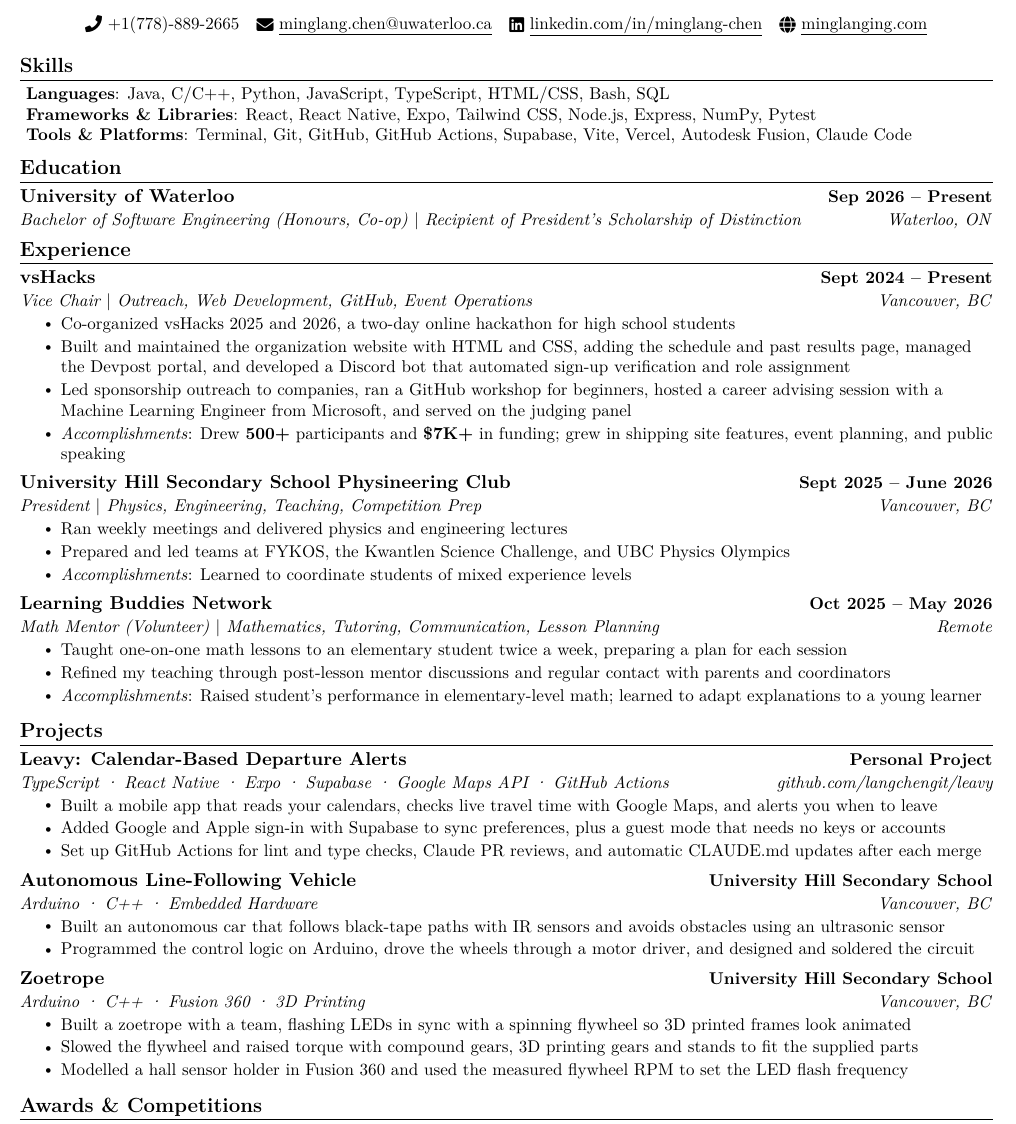
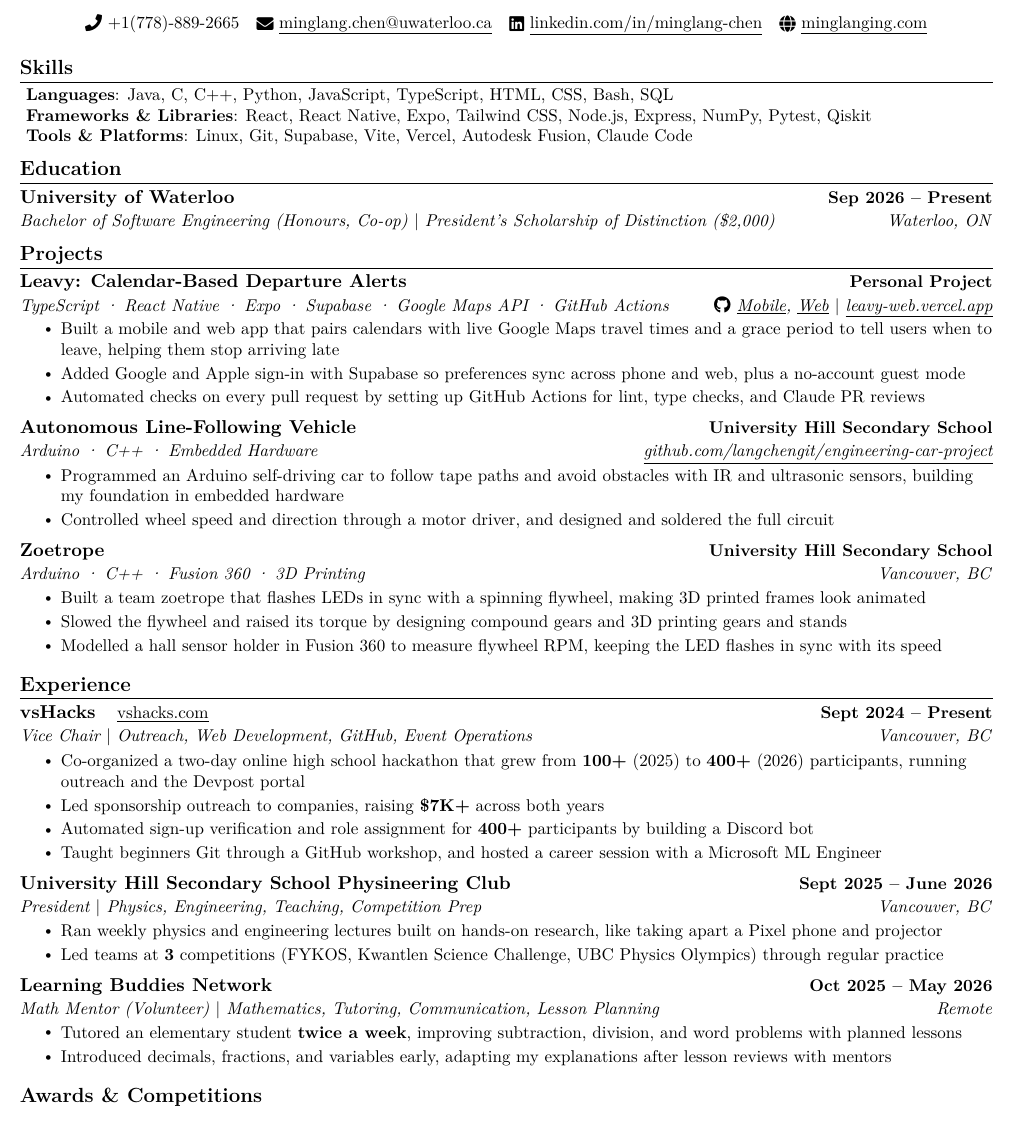
Before and after one commit to langchengit/resume, a LaTeX CV (resume.tex): part of the page, cut so that both start at the same text. Compiled offline with pdfLaTeX.

Commit message:
Rewrite resume bullets with impact and add project links
- Rewrite every Experience and Projects bullet as action, impact, and how
- Move Projects above Experience
- Link vsHacks site, both Leavy repos plus the live web app, and the car project repo
- Update skills: split C/C++ and HTML/CSS, add Linux and Qiskit, drop Terminal, GitHub, GitHub Actions
- Add $2,000 to the President's Scholarship line
- Rebuild PDF with pdflatex

Co-Authored-By: Claude Opus 5.5 <noreply@anthropic.com>

```diff
--- a/resume.tex
+++ b/resume.tex
@@ -129,9 +129,9 @@
 \section{Skills}
 \begin{itemize}[leftmargin=0.05in, label={}, itemsep=0pt, parsep=0pt, topsep=2pt]
 \small{
-\item \textbf{Languages}{: Java, C/C++, Python, JavaScript, TypeScript, HTML/CSS, Bash, SQL}
-\item \textbf{Frameworks \& Libraries}{: React, React Native, Expo, Tailwind CSS, Node.js, Express, NumPy, Pytest}
-\item \textbf{Tools \& Platforms}{: Terminal, Git, GitHub, GitHub Actions, Supabase, Vite, Vercel, Autodesk Fusion, Claude Code}
+\item \textbf{Languages}{: Java, C, C++, Python, JavaScript, TypeScript, HTML, CSS, Bash, SQL}
+\item \textbf{Frameworks \& Libraries}{: React, React Native, Expo, Tailwind CSS, Node.js, Express, NumPy, Pytest, Qiskit}
+\item \textbf{Tools \& Platforms}{: Linux, Git, Supabase, Vite, Vercel, Autodesk Fusion, Claude Code}
 }
 \end{itemize}
 
@@ -140,44 +140,7 @@
 \resumeSubHeadingListStart
 \resumeSubheading
 {University of Waterloo}{Sep 2026 -- Present}
-{Bachelor of Software Engineering (Honours, Co-op) $|$ Recipient of President's Scholarship of Distinction}{Waterloo, ON}
-\resumeSubHeadingListEnd
-
-%-----------EXPERIENCE-----------
-\section{Experience}
-\resumeSubHeadingListStart
-
-% vsHacks
-\resumeSubheading
-{vsHacks}{Sept 2024 -- Present}
-{{Vice Chair} $|$ {Outreach, Web Development, GitHub, Event Operations}}{Vancouver, BC}
-\resumeItemListStart
-\resumeItem{Co-organized vsHacks 2025 and 2026, a two-day online hackathon for high school students}
-\resumeItem{Built and maintained the organization website with HTML and CSS, adding the schedule and past results page, managed the Devpost portal, and developed a Discord bot that automated sign-up verification and role assignment}
-\resumeItem{Led sponsorship outreach to companies, ran a GitHub workshop for beginners, hosted a career advising session with a Machine Learning Engineer from Microsoft, and served on the judging panel}
-\resumeItem{\textit{Accomplishments}: Drew \textbf{500+} participants and \textbf{\$7K+} in funding; grew in shipping site features, event planning, and public speaking}
-\resumeItemListEnd
-
-% Physineering Club
-\resumeSubheading
-{University Hill Secondary School Physineering Club}{Sept 2025 -- June 2026}
-{{President} $|$ {Physics, Engineering, Teaching, Competition Prep}}{Vancouver, BC}
-\resumeItemListStart
-\resumeItem{Ran weekly meetings and delivered physics and engineering lectures}
-\resumeItem{Prepared and led teams at FYKOS, the Kwantlen Science Challenge, and UBC Physics Olympics}
-\resumeItem{\textit{Accomplishments}: Learned to coordinate students of mixed experience levels}
-\resumeItemListEnd
-
-% Learning Buddies Network
-\resumeSubheading
-{Learning Buddies Network}{Oct 2025 -- May 2026}
-{{Math Mentor (Volunteer)} $|$ {Mathematics, Tutoring, Communication, Lesson Planning}}{Remote}
-\resumeItemListStart
-\resumeItem{Taught one-on-one math lessons to an elementary student twice a week, preparing a plan for each session}
-\resumeItem{Refined my teaching through post-lesson mentor discussions and regular contact with parents and coordinators}
-\resumeItem{\textit{Accomplishments}: Raised student's performance in elementary-level math; learned to adapt explanations to a young learner}
-\resumeItemListEnd
-
+{Bachelor of Software Engineering (Honours, Co-op) $|$ President's Scholarship of Distinction (\$2,000)}{Waterloo, ON}
 \resumeSubHeadingListEnd
 
 % --------Projects-------------
@@ -187,20 +150,20 @@
 % Leavy
 \resumeSubheading
 {Leavy: Calendar-Based Departure Alerts}{Personal Project}
-{TypeScript · React Native · Expo · Supabase · Google Maps API · GitHub Actions}{\href{https://github.com/langchengit/leavy}{github.com/langchengit/leavy}}
+{TypeScript · React Native · Expo · Supabase · Google Maps API · GitHub Actions}{\faGithub\ \href{https://github.com/langchengit/leavy}{\underline{Mobile}}, \href{https://github.com/langchengit/leavy-web}{\underline{Web}} $|$ \href{https://leavy-web.vercel.app}{\underline{leavy-web.vercel.app}}}
 \resumeItemListStart
-\resumeItem{Built a mobile app that reads your calendars, checks live travel time with Google Maps, and alerts you when to leave}
-\resumeItem{Added Google and Apple sign-in with Supabase to sync preferences, plus a guest mode that needs no keys or accounts}
-\resumeItem{Set up GitHub Actions for lint and type checks, Claude PR reviews, and automatic CLAUDE.md updates after each merge}
+\resumeItem{Built a mobile and web app that pairs calendars with live Google Maps travel times and a grace period to tell users when to leave, helping them stop arriving late}
+\resumeItem{Added Google and Apple sign-in with Supabase so preferences sync across phone and web, plus a no-account guest mode}
+\resumeItem{Automated checks on every pull request by setting up GitHub Actions for lint, type checks, and Claude PR reviews}
 \resumeItemListEnd
 
 % Autonomous Line-Following Vehicle
 \resumeSubheading
 {Autonomous Line-Following Vehicle}{University Hill Secondary School}
-{Arduino · C++ · Embedded Hardware}{Vancouver, BC}
+{Arduino · C++ · Embedded Hardware}{\href{https://github.com/langchengit/engineering-car-project}{\underline{github.com/langchengit/engineering-car-project}}}
 \resumeItemListStart
-\resumeItem{Built an autonomous car that follows black-tape paths with IR sensors and avoids obstacles using an ultrasonic sensor}
-\resumeItem{Programmed the control logic on Arduino, drove the wheels through a motor driver, and designed and soldered the circuit}
+\resumeItem{Programmed an Arduino self-driving car to follow tape paths and avoid obstacles with IR and ultrasonic sensors, building my foundation in embedded hardware}
+\resumeItem{Controlled wheel speed and direction through a motor driver, and designed and soldered the full circuit}
 \resumeItemListEnd
 
 % Zoetrope
@@ -208,9 +171,44 @@
 {Zoetrope}{University Hill Secondary School}
 {Arduino · C++ · Fusion 360 · 3D Printing}{Vancouver, BC}
 \resumeItemListStart
-\resumeItem{Built a zoetrope with a team, flashing LEDs in sync with a spinning flywheel so 3D printed frames look animated}
-\resumeItem{Slowed the flywheel and raised torque with compound gears, 3D printing gears and stands to fit the supplied parts}
-\resumeItem{Modelled a hall sensor holder in Fusion 360 and used the measured flywheel RPM to set the LED flash frequency}
+\resumeItem{Built a team zoetrope that flashes LEDs in sync with a spinning flywheel, making 3D printed frames look animated}
+\resumeItem{Slowed the flywheel and raised its torque by designing compound gears and 3D printing gears and stands}
+\resumeItem{Modelled a hall sensor holder in Fusion 360 to measure flywheel RPM, keeping the LED flashes in sync with its speed}
+\resumeItemListEnd
+
+\resumeSubHeadingListEnd
+
+%-----------EXPERIENCE-----------
+\section{Experience}
+\resumeSubHeadingListStart
+
+% vsHacks
+\resumeSubheading
+{vsHacks ~ \normalfont\small\href{https://vshacks.com/}{\underline{vshacks.com}}}{Sept 2024 -- Present}
+{{Vice Chair} $|$ {Outreach, Web Development, GitHub, Event Operations}}{Vancouver, BC}
+\resumeItemListStart
+\resumeItem{Co-organized a two-day online high school hackathon that grew from \textbf{100+} (2025) to \textbf{400+} (2026) participants, running outreach and the Devpost portal}
+\resumeItem{Led sponsorship outreach to companies, raising \textbf{\$7K+} across both years}
+\resumeItem{Automated sign-up verification and role assignment for \textbf{400+} participants by building a Discord bot}
+\resumeItem{Taught beginners Git through a GitHub workshop, and hosted a career session with a Microsoft ML Engineer}
+\resumeItemListEnd
+
+% Physineering Club
+\resumeSubheading
+{University Hill Secondary School Physineering Club}{Sept 2025 -- June 2026}
+{{President} $|$ {Physics, Engineering, Teaching, Competition Prep}}{Vancouver, BC}
+\resumeItemListStart
+\resumeItem{Ran weekly physics and engineering lectures built on hands-on research, like taking apart a Pixel phone and projector}
+\resumeItem{Led teams at \textbf{3} competitions (FYKOS, Kwantlen Science Challenge, UBC Physics Olympics) through regular practice}
+\resumeItemListEnd
+
+% Learning Buddies Network
+\resumeSubheading
+{Learning Buddies Network}{Oct 2025 -- May 2026}
+{{Math Mentor (Volunteer)} $|$ {Mathematics, Tutoring, Communication, Lesson Planning}}{Remote}
+\resumeItemListStart
+\resumeItem{Tutored an elementary student \textbf{twice a week}, improving subtraction, division, and word problems with planned lessons}
+\resumeItem{Introduced decimals, fractions, and variables early, adapting my explanations after lesson reviews with mentors}
 \resumeItemListEnd
 
 \resumeSubHeadingListEnd
```
Also changed, not shown: Minglang_s_Resume.pdf.
